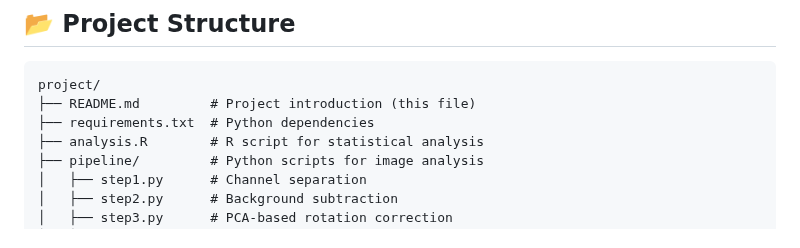
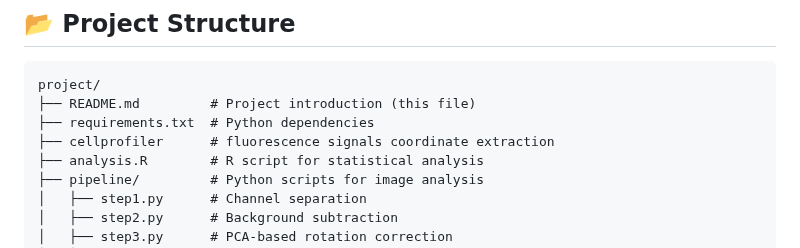
Before and after one commit to momo19931988/mouse-brain-slice-analysis, a Markdown page: README.md, the part around the change. GitHub-like rendering.

```diff
--- a/README.md
+++ b/README.md
@@ -14,6 +14,7 @@ This project aims to address the challenge of performing **batch-level quantific
 project/
 ├── README.md         # Project introduction (this file)
 ├── requirements.txt  # Python dependencies
+├── cellprofiler      # fluorescence signals coordinate extraction
 ├── analysis.R        # R script for statistical analysis
 ├── pipeline/         # Python scripts for image analysis
 │   ├── step1.py      # Channel separation
```
